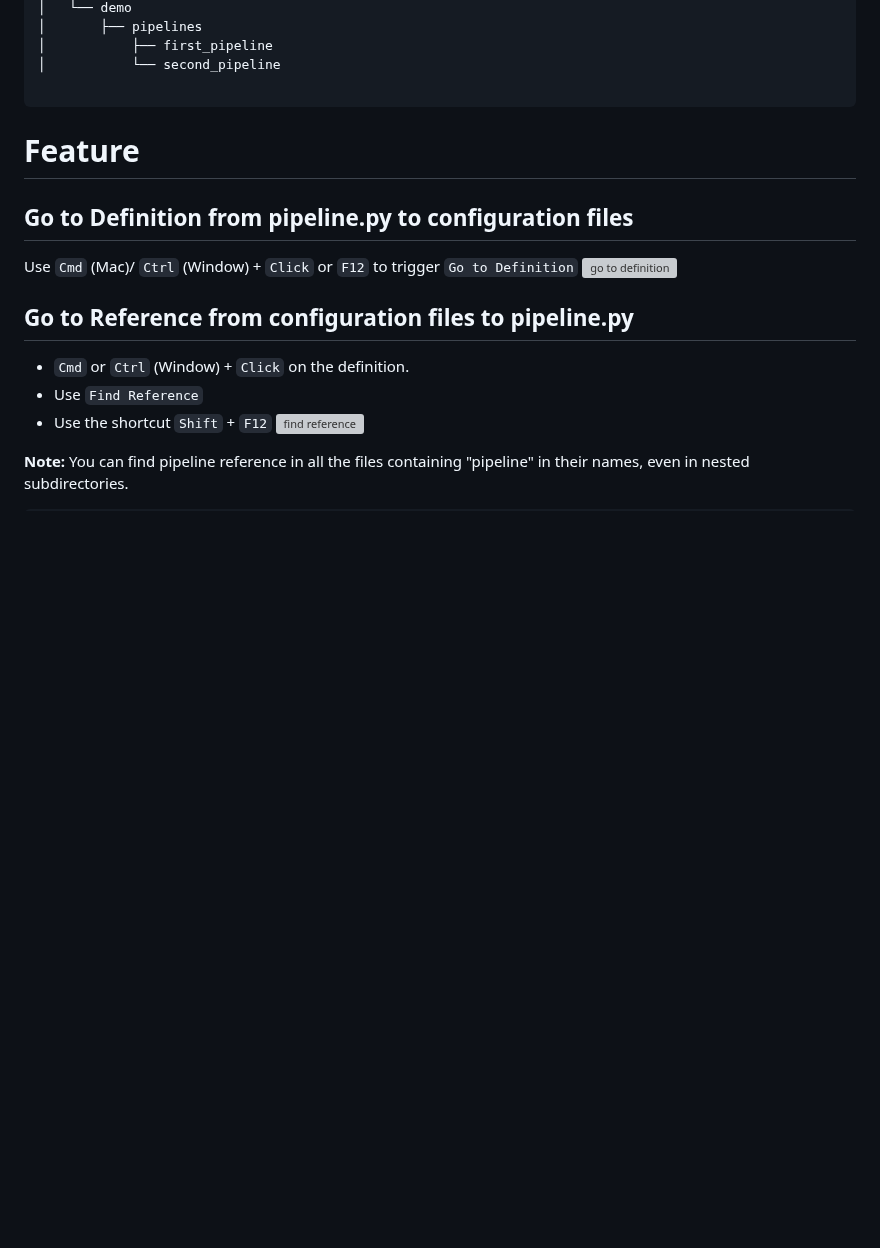
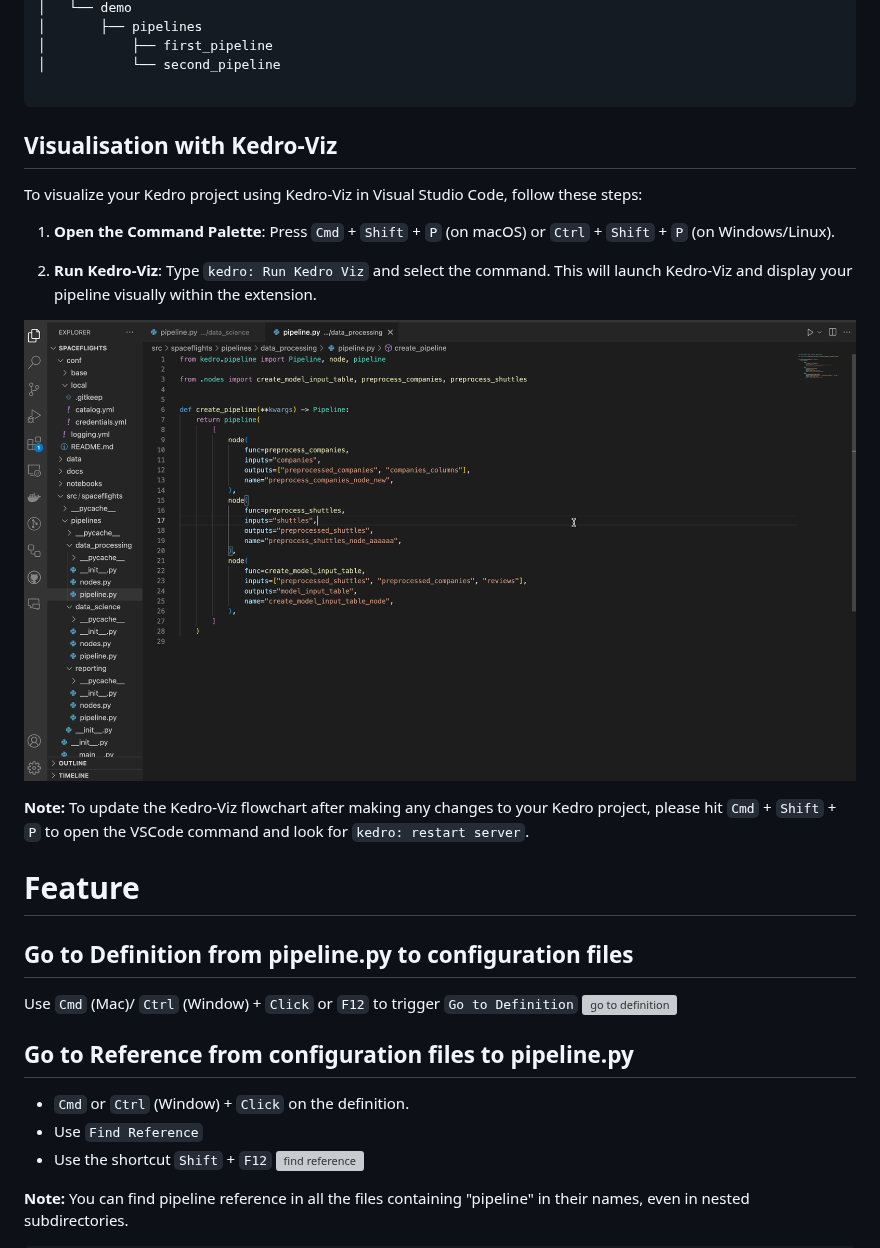
Before and after one commit to kedro-org/vscode-kedro, a Markdown page: README.md, the part around one of its changes. Drawn GitHub-style; pictures changed too: assets/viz-vsc-start.gif (added); blank space fills up the shorter version; grey boxes are pictures that could not be loaded.

````diff
--- a/README.md
+++ b/README.md
@@ -53,6 +53,22 @@ The extension follows Kedro [pipeline autodiscovery mechanism](https://docs.kedr
 │           └── second_pipeline
 
 ```
+
+## Visualisation with Kedro-Viz
+To visualize your Kedro project using Kedro-Viz in Visual Studio Code, follow these steps:
+
+1. **Open the Command Palette**:
+Press `Cmd` + `Shift` + `P` (on macOS) or `Ctrl` + `Shift` + `P` (on Windows/Linux).
+
+2. **Run Kedro-Viz**:
+Type `kedro: Run Kedro Viz` and select the command.
+This will launch Kedro-Viz and display your pipeline visually within the extension.
+
+![start kedro viz](assets/viz-vsc-start.gif)
+
+**Note:** To update the Kedro-Viz flowchart after making any changes to your Kedro project, please hit `Cmd` + `Shift` + `P` to open the VSCode command and look for `kedro: restart server`.
+
+
 # Feature
 ## Go to Definition from pipeline.py to configuration files
 Use `Cmd` (Mac)/ `Ctrl` (Window) + `Click` or `F12` to trigger `Go to Definition`
````
Also changed, not shown: other parts of README.md (+11 -0 lines), 2 other files.
